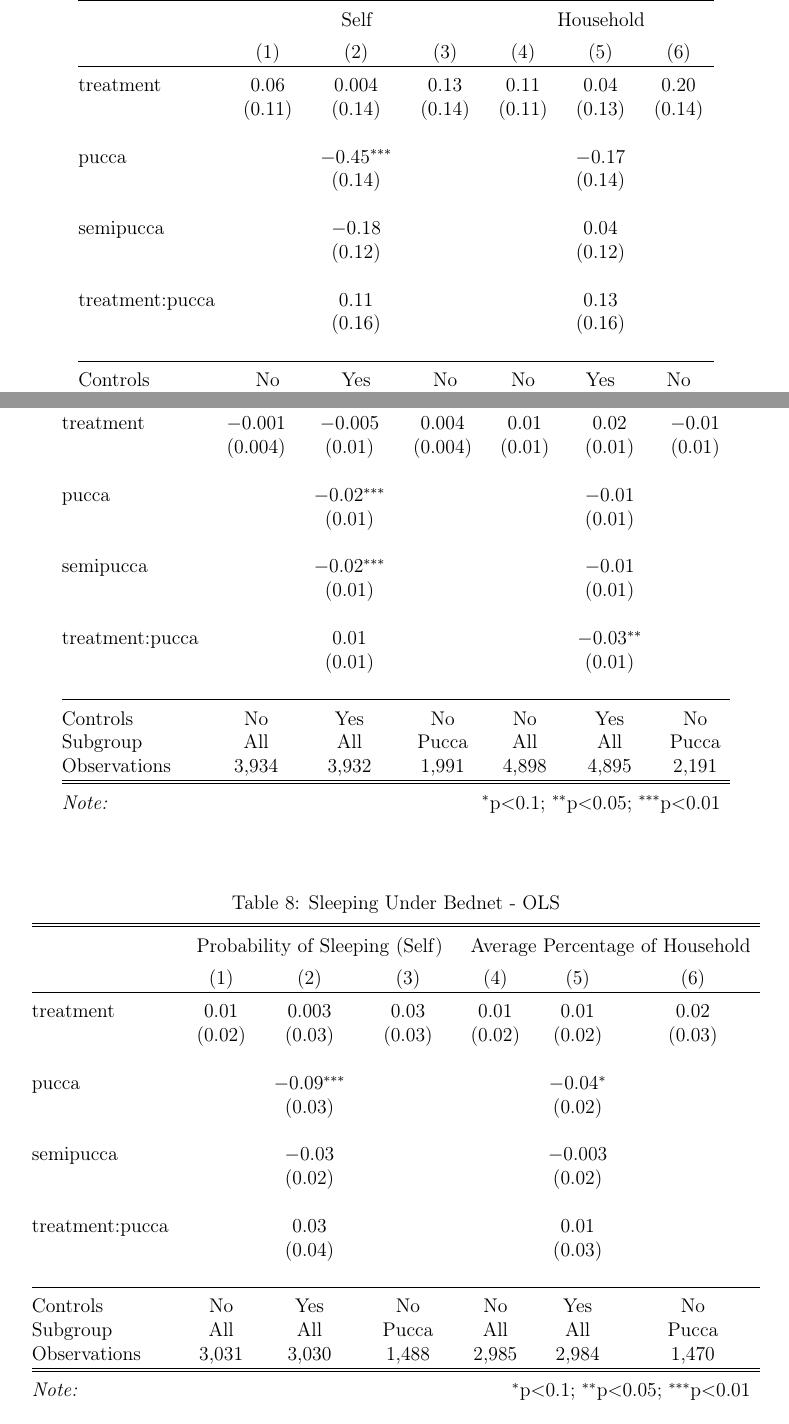
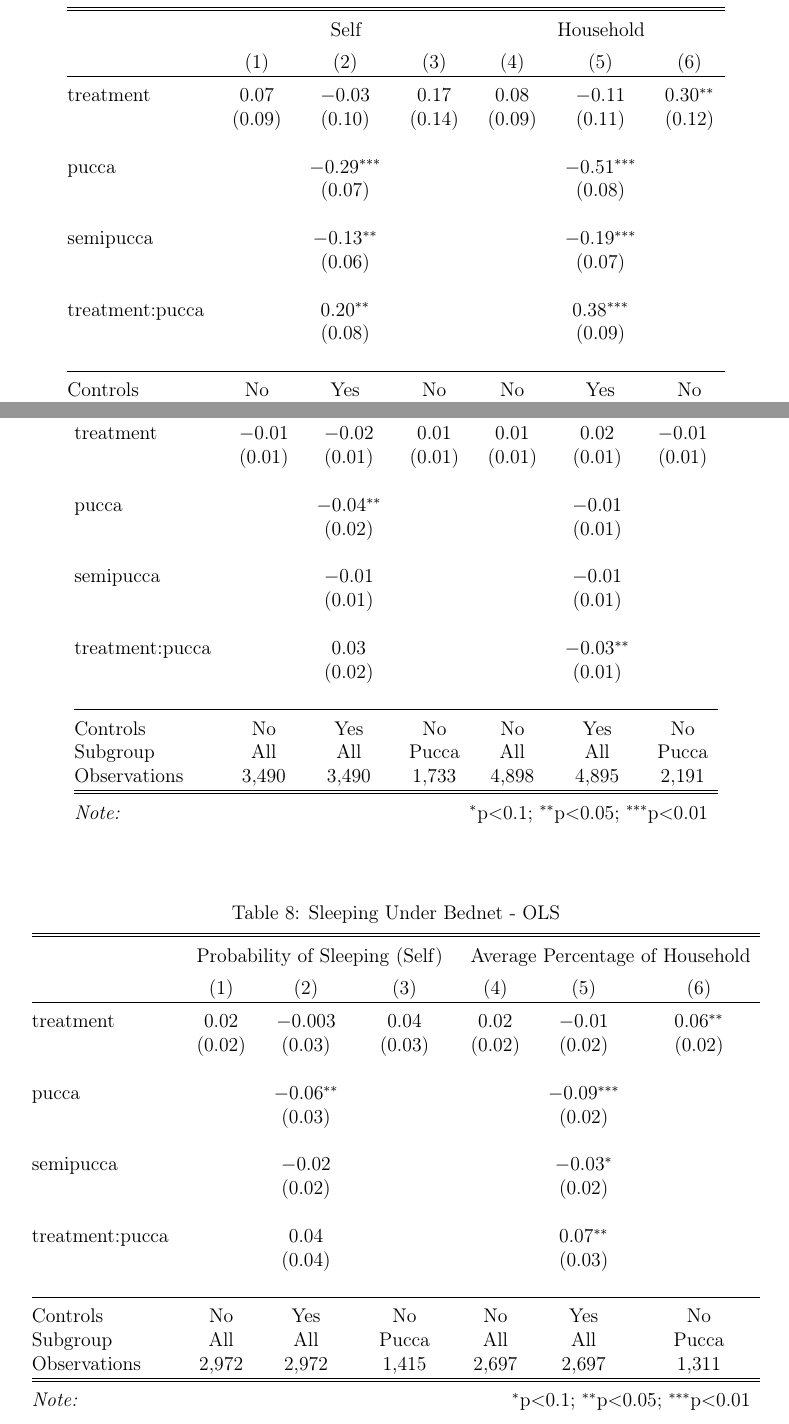
Before and after one commit to nandanrao/malaria-vs-ads-india-data, a LaTeX paper (mnm-paper.tex, which reads tables/Malaria Incidence - OLS.tex, tables/Sleeping Under Bednet - OLS.tex, tables/Sleeping Under Bednet - Panel.tex): two parts of pages 10 and 19 of 20, joined at a grey line, cut so that both start at the same text. Compiled offline with pdfLaTeX.

Commit message:
removed robustness check and corrected panels dates

```diff
--- a/tables/Malaria Incidence - OLS.tex
+++ b/tables/Malaria Incidence - OLS.tex
@@ -10,22 +10,22 @@
  & \multicolumn{3}{c}{Round 1 Panel} & \multicolumn{3}{c}{Round 2 Cross Section} \\
 \\[-1.8ex] & (1) & (2) & (3) & (4) & (5) & (6)\\
 \hline \\[-1.8ex]
- treatment & $-$0.001 & $-$0.005 & 0.004 & 0.01 & 0.02 & $-$0.01 \\
-  & (0.004) & (0.01) & (0.004) & (0.01) & (0.01) & (0.01) \\
+ treatment & $-$0.01 & $-$0.02 & 0.01 & 0.01 & 0.02 & $-$0.01 \\
+  & (0.01) & (0.01) & (0.01) & (0.01) & (0.01) & (0.01) \\
   & & & & & & \\
- pucca &  & $-$0.02$^{***}$ &  &  & $-$0.01 &  \\
+ pucca &  & $-$0.04$^{**}$ &  &  & $-$0.01 &  \\
+  &  & (0.02) &  &  & (0.01) &  \\
+  & & & & & & \\
+ semipucca &  & $-$0.01 &  &  & $-$0.01 &  \\
   &  & (0.01) &  &  & (0.01) &  \\
   & & & & & & \\
- semipucca &  & $-$0.02$^{***}$ &  &  & $-$0.01 &  \\
-  &  & (0.01) &  &  & (0.01) &  \\
-  & & & & & & \\
- treatment:pucca &  & 0.01 &  &  & $-$0.03$^{**}$ &  \\
-  &  & (0.01) &  &  & (0.01) &  \\
+ treatment:pucca &  & 0.03 &  &  & $-$0.03$^{**}$ &  \\
+  &  & (0.02) &  &  & (0.01) &  \\
   & & & & & & \\
 \hline \\[-1.8ex]
 Controls & No & Yes & No & No & Yes & No \\
 Subgroup & All & All & Pucca & All & All & Pucca \\
-Observations & 3,934 & 3,932 & 1,991 & 4,898 & 4,895 & 2,191 \\
+Observations & 3,490 & 3,490 & 1,733 & 4,898 & 4,895 & 2,191 \\
 \hline
 \hline \\[-1.8ex]
 \textit{Note:}  & \multicolumn{6}{r}{$^{*}$p$<$0.1; $^{**}$p$<$0.05; $^{***}$p$<$0.01} \\
--- a/tables/Sleeping Under Bednet - OLS.tex
+++ b/tables/Sleeping Under Bednet - OLS.tex
@@ -10,22 +10,22 @@
  & \multicolumn{3}{c}{Probability of Sleeping (Self)} & \multicolumn{3}{c}{Average Percentage of Household} \\
 \\[-1.8ex] & (1) & (2) & (3) & (4) & (5) & (6)\\
 \hline \\[-1.8ex]
- treatment & 0.01 & 0.003 & 0.03 & 0.01 & 0.01 & 0.02 \\
-  & (0.02) & (0.03) & (0.03) & (0.02) & (0.02) & (0.03) \\
+ treatment & 0.02 & $-$0.003 & 0.04 & 0.02 & $-$0.01 & 0.06$^{**}$ \\
+  & (0.02) & (0.03) & (0.03) & (0.02) & (0.02) & (0.02) \\
   & & & & & & \\
- pucca &  & $-$0.09$^{***}$ &  &  & $-$0.04$^{*}$ &  \\
+ pucca &  & $-$0.06$^{**}$ &  &  & $-$0.09$^{***}$ &  \\
   &  & (0.03) &  &  & (0.02) &  \\
   & & & & & & \\
- semipucca &  & $-$0.03 &  &  & $-$0.003 &  \\
+ semipucca &  & $-$0.02 &  &  & $-$0.03$^{*}$ &  \\
   &  & (0.02) &  &  & (0.02) &  \\
   & & & & & & \\
- treatment:pucca &  & 0.03 &  &  & 0.01 &  \\
+ treatment:pucca &  & 0.04 &  &  & 0.07$^{**}$ &  \\
   &  & (0.04) &  &  & (0.03) &  \\
   & & & & & & \\
 \hline \\[-1.8ex]
 Controls & No & Yes & No & No & Yes & No \\
 Subgroup & All & All & Pucca & All & All & Pucca \\
-Observations & 3,031 & 3,030 & 1,488 & 2,985 & 2,984 & 1,470 \\
+Observations & 2,972 & 2,972 & 1,415 & 2,697 & 2,697 & 1,311 \\
 \hline
 \hline \\[-1.8ex]
 \textit{Note:}  & \multicolumn{6}{r}{$^{*}$p$<$0.1; $^{**}$p$<$0.05; $^{***}$p$<$0.01} \\
--- a/tables/Sleeping Under Bednet - Panel.tex
+++ b/tables/Sleeping Under Bednet - Panel.tex
@@ -10,17 +10,17 @@
  & \multicolumn{3}{c}{Self} & \multicolumn{3}{c}{Household} \\
 \\[-1.8ex] & (1) & (2) & (3) & (4) & (5) & (6)\\
 \hline \\[-1.8ex]
- treatment & 0.06 & 0.004 & 0.13 & 0.11 & 0.04 & 0.20 \\
-  & (0.11) & (0.14) & (0.14) & (0.11) & (0.13) & (0.14) \\
+ treatment & 0.07 & $-$0.03 & 0.17 & 0.08 & $-$0.11 & 0.30$^{**}$ \\
+  & (0.09) & (0.10) & (0.14) & (0.09) & (0.11) & (0.12) \\
   & & & & & & \\
- pucca &  & $-$0.45$^{***}$ &  &  & $-$0.17 &  \\
-  &  & (0.14) &  &  & (0.14) &  \\
+ pucca &  & $-$0.29$^{***}$ &  &  & $-$0.51$^{***}$ &  \\
+  &  & (0.07) &  &  & (0.08) &  \\
   & & & & & & \\
- semipucca &  & $-$0.18 &  &  & 0.04 &  \\
-  &  & (0.12) &  &  & (0.12) &  \\
+ semipucca &  & $-$0.13$^{**}$ &  &  & $-$0.19$^{***}$ &  \\
+  &  & (0.06) &  &  & (0.07) &  \\
   & & & & & & \\
- treatment:pucca &  & 0.11 &  &  & 0.13 &  \\
-  &  & (0.16) &  &  & (0.16) &  \\
+ treatment:pucca &  & 0.20$^{**}$ &  &  & 0.38$^{***}$ &  \\
+  &  & (0.08) &  &  & (0.09) &  \\
   & & & & & & \\
 \hline \\[-1.8ex]
 Controls & No & Yes & No & No & Yes & No \\
```
Also changed, not shown: tables/Fever Incidence.tex (+10 -10 lines), tables/Malaria Incidence.tex (+10 -10 lines), tables/Sleeping Under Bednet (Individual Level) - Logistic Regression.tex (+1 -1 lines), tables/Sleeping Under Bednet (Individual Level) - OLS.tex (+1 -1 lines), tables/Treatment Seeking.tex (+1 -1 lines), tables/Malaria Incidence - OLS.tex (2 more changed lines), tables/Sleeping Under Bednet - OLS.tex (2 more changed lines), tables/Sleeping Under Bednet - Panel.tex (4 more changed lines), 2 other files.
